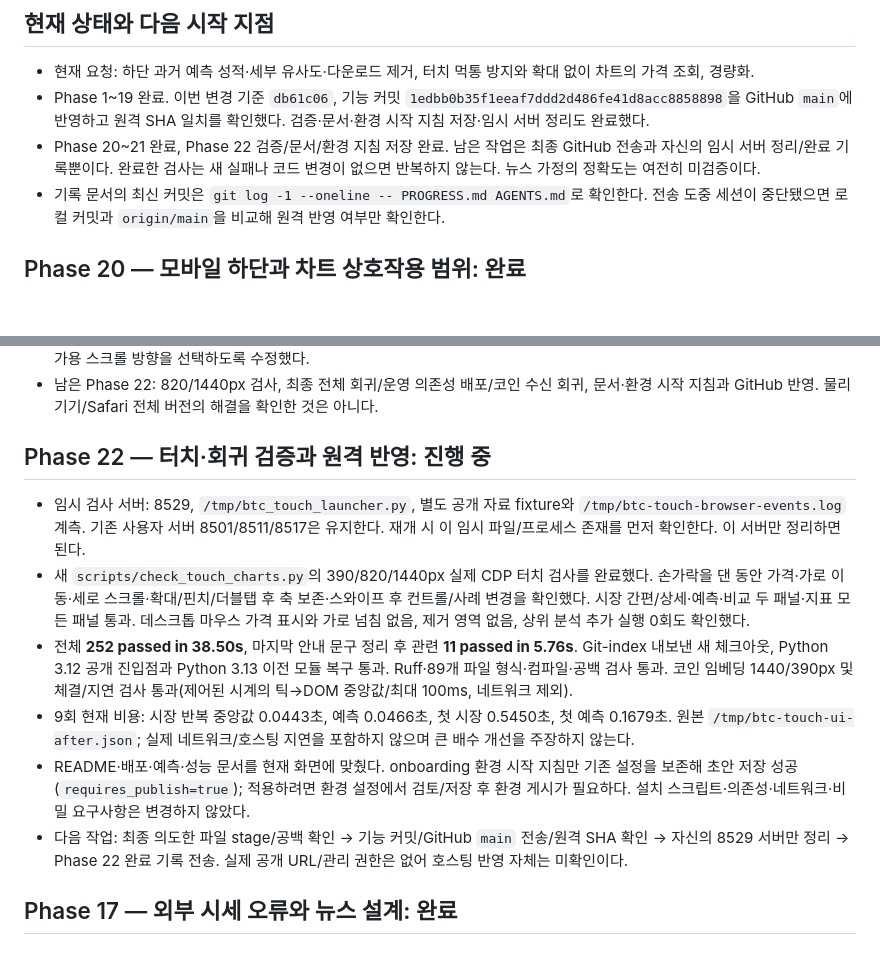
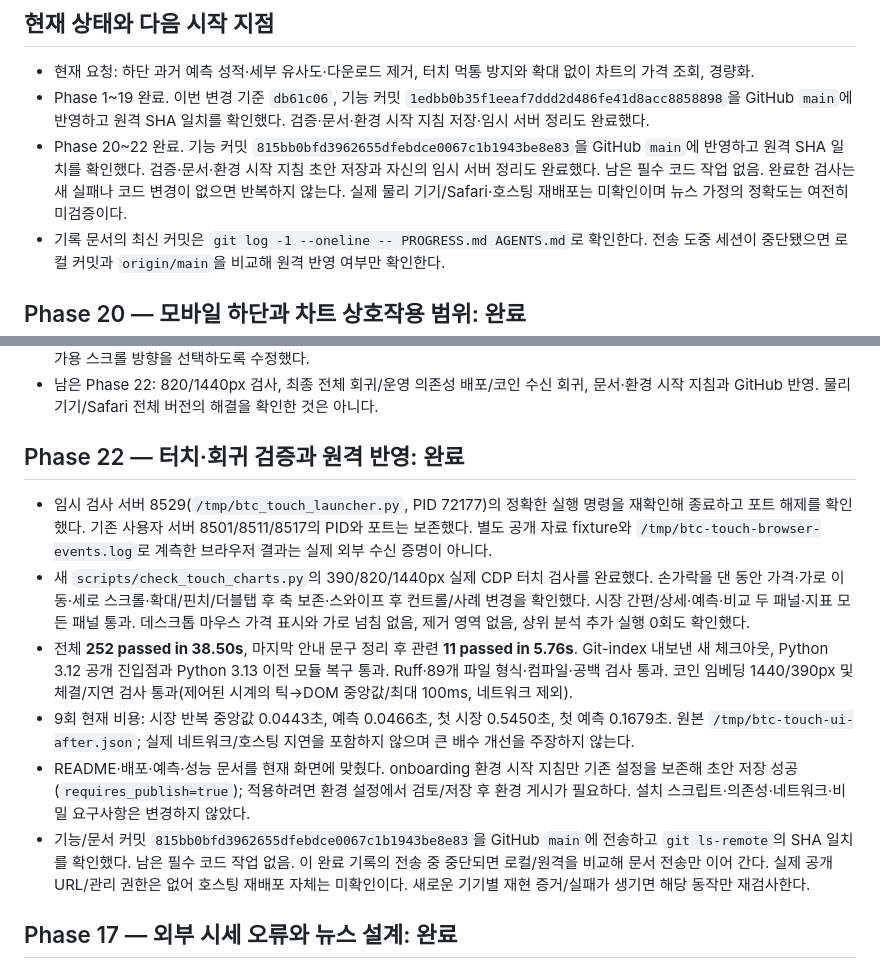
Before and after one commit to dlatnekf26-crypto/btc-trading-analyzer, a Markdown page: PROGRESS.md, 2 parts joined by grey strips. GitHub-like rendering; blank space fills up the shorter version.

Commit message:
Record completed mobile touch and lightweight UI phases

```diff
--- a/PROGRESS.md
+++ b/PROGRESS.md
@@ -6,7 +6,7 @@
 
 - 현재 요청: 하단 과거 예측 성적·세부 유사도·다운로드 제거, 터치 먹통 방지와 확대 없이 차트의 가격 조회, 경량화.
 - Phase 1~19 완료. 이번 변경 기준 `db61c06`, 기능 커밋 `1edbb0b35f1eeaf7ddd2d486fe41d8acc8858898`을 GitHub `main`에 반영하고 원격 SHA 일치를 확인했다. 검증·문서·환경 시작 지침 저장·임시 서버 정리도 완료했다.
-- Phase 20~21 완료, Phase 22 검증/문서/환경 지침 저장 완료. 남은 작업은 최종 GitHub 전송과 자신의 임시 서버 정리/완료 기록뿐이다. 완료한 검사는 새 실패나 코드 변경이 없으면 반복하지 않는다. 뉴스 가정의 정확도는 여전히 미검증이다.
+- Phase 20~22 완료. 기능 커밋 `815bb0bfd3962655dfebdce0067c1b1943be8e83`을 GitHub `main`에 반영하고 원격 SHA 일치를 확인했다. 검증·문서·환경 시작 지침 초안 저장과 자신의 임시 서버 정리도 완료했다. 남은 필수 코드 작업 없음. 완료한 검사는 새 실패나 코드 변경이 없으면 반복하지 않는다. 실제 물리 기기/Safari·호스팅 재배포는 미확인이며 뉴스 가정의 정확도는 여전히 미검증이다.
 - 기록 문서의 최신 커밋은 `git log -1 --oneline -- PROGRESS.md AGENTS.md`로 확인한다. 전송 도중 세션이 중단됐으면 로컬 커밋과 `origin/main`을 비교해 원격 반영 여부만 확인한다.
 
 ## Phase 20 — 모바일 하단과 차트 상호작용 범위: 완료
@@ -24,14 +24,14 @@
 - 관련 회귀 43개 통과. 390px Streamlit에서 손가락을 대는 순간 가격 표시, 가로 이동에 따른 날짜/가격 변경, 축 보존, 세로 스크롤과 이후 버튼 터치, 하단 제거를 확인했다. 세로 검사에서 짧은 비교 페이지 끝에 도달한 것을 먹통으로 오인한 검증 스크립트는 가용 스크롤 방향을 선택하도록 수정했다.
 - 남은 Phase 22: 820/1440px 검사, 최종 전체 회귀/운영 의존성 배포/코인 수신 회귀, 문서·환경 시작 지침과 GitHub 반영. 물리 기기/Safari 전체 버전의 해결을 확인한 것은 아니다.
 
-## Phase 22 — 터치·회귀 검증과 원격 반영: 진행 중
+## Phase 22 — 터치·회귀 검증과 원격 반영: 완료
 
-- 임시 검사 서버: 8529, `/tmp/btc_touch_launcher.py`, 별도 공개 자료 fixture와 `/tmp/btc-touch-browser-events.log` 계측. 기존 사용자 서버 8501/8511/8517은 유지한다. 재개 시 이 임시 파일/프로세스 존재를 먼저 확인한다. 이 서버만 정리하면 된다.
+- 임시 검사 서버 8529(`/tmp/btc_touch_launcher.py`, PID 72177)의 정확한 실행 명령을 재확인해 종료하고 포트 해제를 확인했다. 기존 사용자 서버 8501/8511/8517의 PID와 포트는 보존했다. 별도 공개 자료 fixture와 `/tmp/btc-touch-browser-events.log`로 계측한 브라우저 결과는 실제 외부 수신 증명이 아니다.
 - 새 `scripts/check_touch_charts.py`의 390/820/1440px 실제 CDP 터치 검사를 완료했다. 손가락을 댄 동안 가격·가로 이동·세로 스크롤·확대/핀치/더블탭 후 축 보존·스와이프 후 컨트롤/사례 변경을 확인했다. 시장 간편/상세·예측·비교 두 패널·지표 모든 패널 통과. 데스크톱 마우스 가격 표시와 가로 넘침 없음, 제거 영역 없음, 상위 분석 추가 실행 0회도 확인했다.
 - 전체 **252 passed in 38.50s**, 마지막 안내 문구 정리 후 관련 **11 passed in 5.76s**. Git-index 내보낸 새 체크아웃, Python 3.12 공개 진입점과 Python 3.13 이전 모듈 복구 통과. Ruff·89개 파일 형식·컴파일·공백 검사 통과. 코인 임베딩 1440/390px 및 체결/지연 검사 통과(제어된 시계의 틱→DOM 중앙값/최대 100ms, 네트워크 제외).
 - 9회 현재 비용: 시장 반복 중앙값 0.0443초, 예측 0.0466초, 첫 시장 0.5450초, 첫 예측 0.1679초. 원본 `/tmp/btc-touch-ui-after.json`; 실제 네트워크/호스팅 지연을 포함하지 않으며 큰 배수 개선을 주장하지 않는다.
 - README·배포·예측·성능 문서를 현재 화면에 맞췄다. onboarding 환경 시작 지침만 기존 설정을 보존해 초안 저장 성공(`requires_publish=true`); 적용하려면 환경 설정에서 검토/저장 후 환경 게시가 필요하다. 설치 스크립트·의존성·네트워크·비밀 요구사항은 변경하지 않았다.
-- 다음 작업: 최종 의도한 파일 stage/공백 확인 → 기능 커밋/GitHub `main` 전송/원격 SHA 확인 → 자신의 8529 서버만 정리 → Phase 22 완료 기록 전송. 실제 공개 URL/관리 권한은 없어 호스팅 반영 자체는 미확인이다.
+- 기능/문서 커밋 `815bb0bfd3962655dfebdce0067c1b1943be8e83`을 GitHub `main`에 전송하고 `git ls-remote`의 SHA 일치를 확인했다. 남은 필수 코드 작업 없음. 이 완료 기록의 전송 중 중단되면 로컬/원격을 비교해 문서 전송만 이어 간다. 실제 공개 URL/관리 권한은 없어 호스팅 재배포 자체는 미확인이다. 새로운 기기별 재현 증거/실패가 생기면 해당 동작만 재검사한다.
 
 ## Phase 17 — 외부 시세 오류와 뉴스 설계: 완료
 
```
